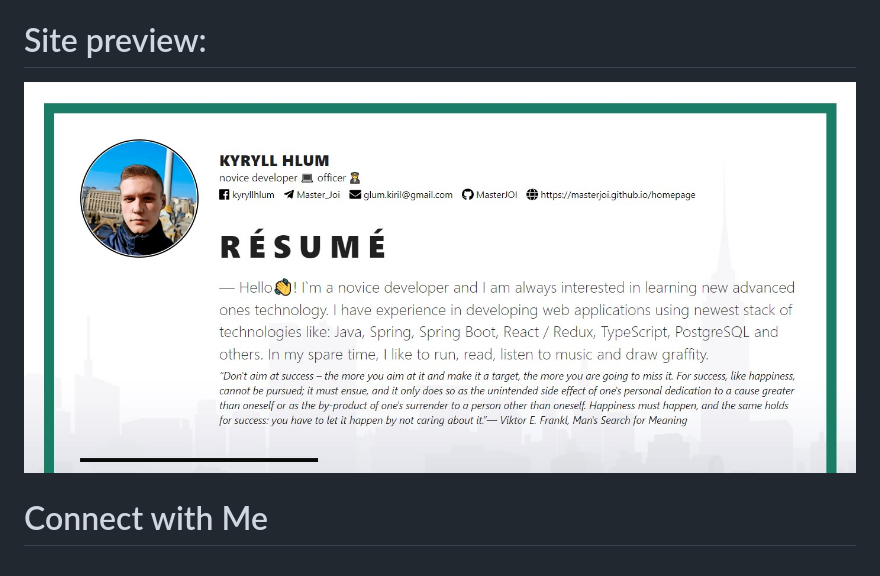
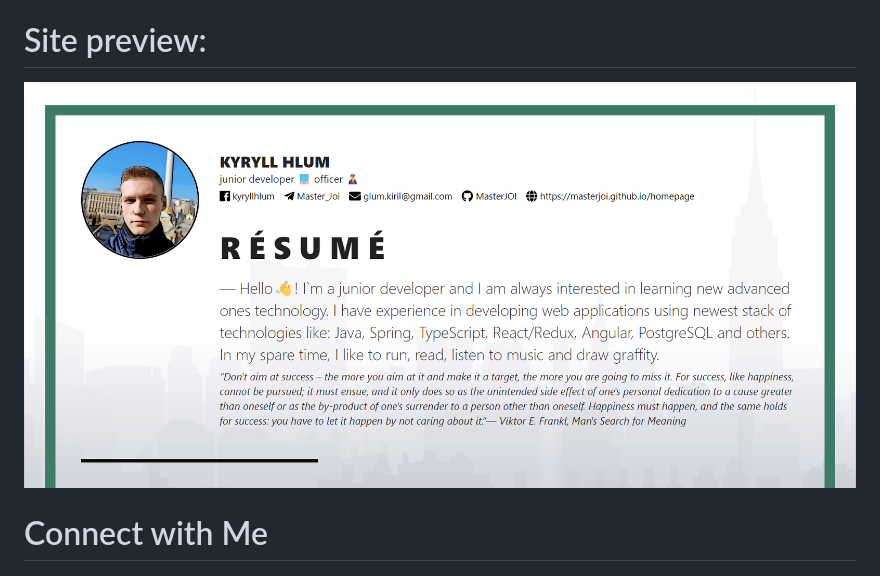
Before and after one commit to MasterJOI/homepage, a Markdown page: README.md, the part around the change. Rendered like a GitHub page; pictures changed too: assets/images/preview.jpg (deleted), assets/images/preview.png (added).

Commit message:
Update preview image

```diff
--- a/README.md
+++ b/README.md
@@ -2,7 +2,7 @@
 # Homepage
 ― Hello👋! My name is Kyryll. I'm novice developer and always curious to learn cutting edge technology. and this is my very own personal website. Basically this is just a résumé.
 # Site preview:
-![Preview](assets/images/preview.jpg)
+![Preview](assets/images/preview.png)
 # Connect with Me
 [![Telegram](https://img.shields.io/static/v1?label=Telegram&message=%20&color=2edce8&logo=Telegram&style=flat-square&logoColor=white)](https://t.me/Master_Joi)
 [![Facebook](https://img.shields.io/static/v1?label=Facebook&message=%20&color=blue&logo=Facebook&style=flat-square&logoColor=white)](https://www.facebook.com/profile.php?id=100034312132547)
```
